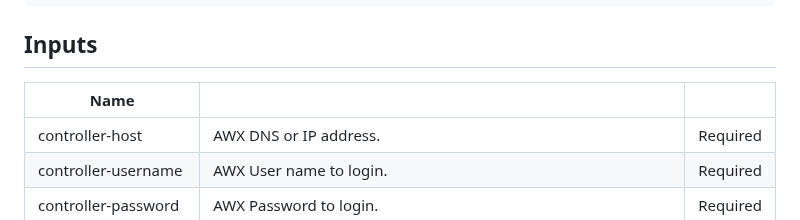
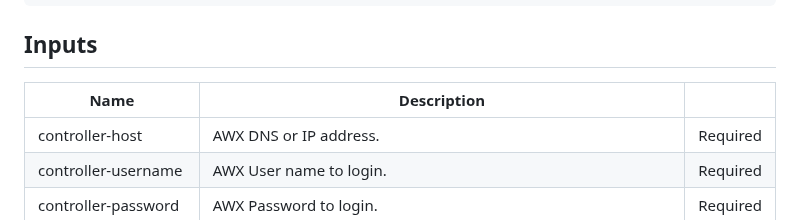
Before and after one commit to greenbone/actions, a Markdown page: awx-run/README.md, the part around the change. Rendered like a GitHub page.

```diff
--- a/awx-run/README.md
+++ b/awx-run/README.md
@@ -24,7 +24,7 @@ jobs:
 
 ## Inputs
 
-| Name                           |                                                                                                                               |          |
+| Name                           | Description                                                                                                                   |          |
 |--------------------------------|-------------------------------------------------------------------------------------------------------------------------------|----------|
 | controller-host                | AWX DNS or IP address.                                                                                                        | Required |
 | controller-username            | AWX User name to login.                                                                                                       | Required |
```
